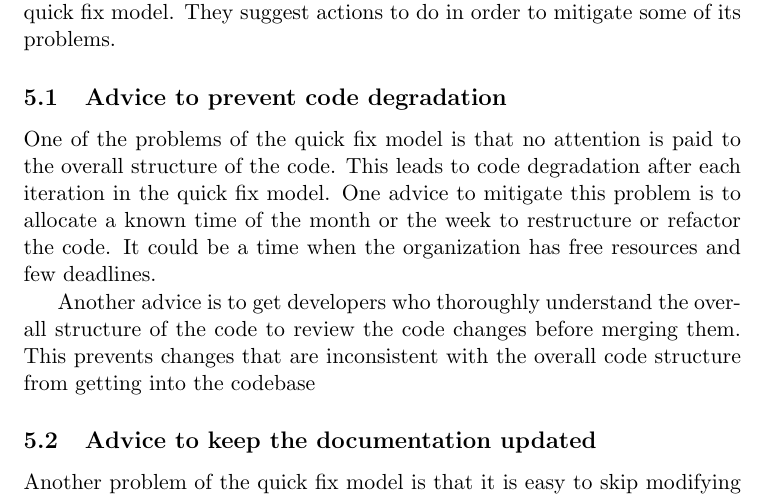
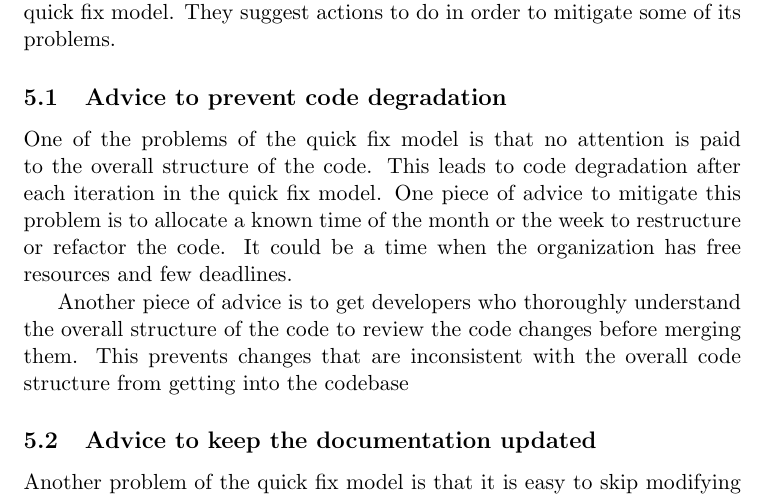
Before and after one commit to Brikaa/maintenance-models-assignment, a LaTeX document (research.tex): part of page 3 of 4, cut so that both start at the same text. Compiled offline with pdfLaTeX.

Commit message:
Grammatical error

```diff
--- a/research.tex
+++ b/research.tex
@@ -71,11 +71,11 @@ They suggest actions to do in order to mitigate some of its problems.
 \subsection{Advice to prevent code degradation}
 One of the problems of the quick fix model is that no attention is paid to the overall structure of the code.
 This leads to code degradation after each iteration in the quick fix model.
-One advice to mitigate this problem is to
+One piece of advice to mitigate this problem is to
 allocate a known time of the month or the week to restructure or refactor the code.
 It could be a time when the organization has free resources and few deadlines.
 
-Another advice is to get developers who thoroughly understand
+Another piece of advice is to get developers who thoroughly understand
 the overall structure of the code to review the code changes before merging them.
 This prevents changes that are inconsistent with the overall code structure from getting into the codebase
 
```
